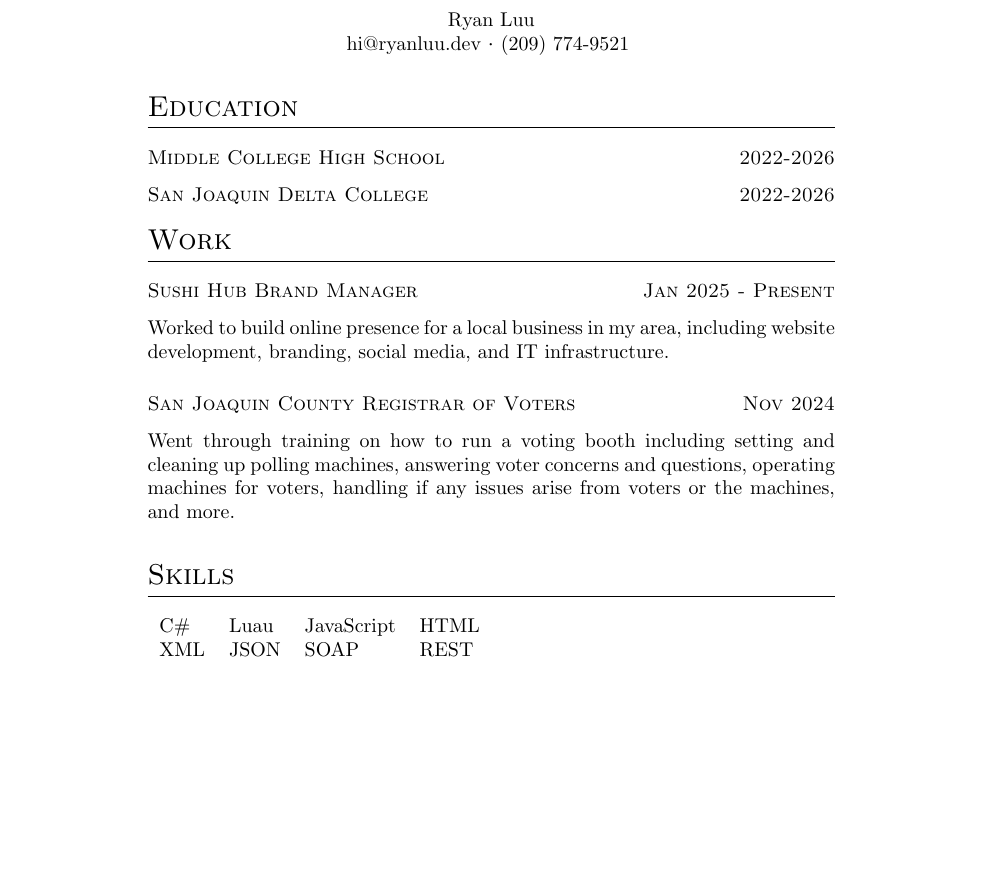
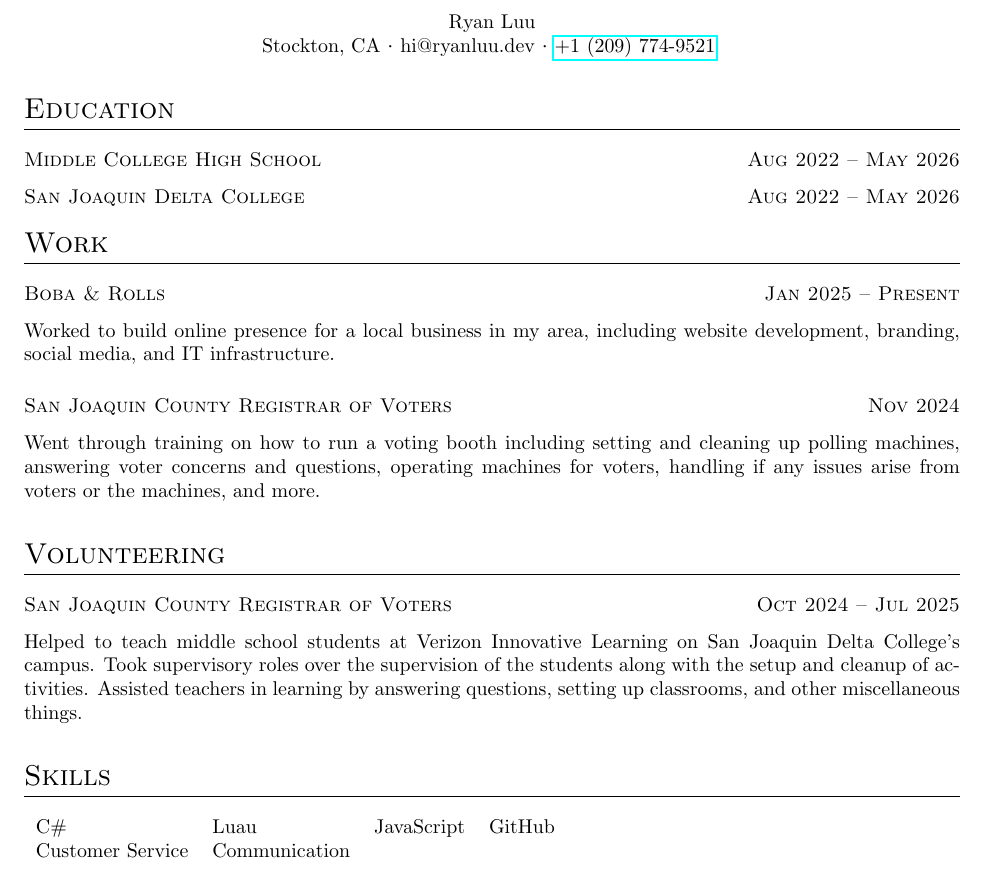
Before and after one commit to RyanLua/Resume, a LaTeX CV (cv.tex, which reads my_cv.cls): part of the page, cut so that both start at the same text, the shorter picture padded with empty space. Compiled offline with pdfLaTeX.

Commit message:
Improve formatting

```diff
--- a/cv.tex
+++ b/cv.tex
@@ -5,26 +7,31 @@
 \begin{document}
 
 \name{Ryan Luu}
-\contact{hi@ryanluu.dev}{(209) 774-9521}
+\contact{Stockton, CA}{hi@ryanluu.dev}{\href{tel:12097749521}{+1 (209) 774-9521}}
 
 \section{Education}
 
-\datedsubsection{Middle College High School}{2022-2026}
+\datedsubsection{Middle College High School}{Aug 2022 -- May 2026}
 
-\datedsubsection{San Joaquin Delta College}{2022-2026}
+\datedsubsection{San Joaquin Delta College}{Aug 2022 -- May 2026}
 
 \section{Work}
 
-\datedsubsection{Sushi Hub Brand Manager}{Jan 2025 - Present}
+\datedsubsection{Boba \& Rolls}{Jan 2025 -- Present}
 Worked to build online presence for a local business in my area, including website development, branding, social media, and IT infrastructure.
 
 \datedsubsection{San Joaquin County Registrar of Voters}{Nov 2024}
 Went through training on how to run a voting booth including setting and cleaning up polling machines, answering voter concerns and questions, operating machines for voters, handling if any issues arise from voters or the machines, and more.
 
+\section{Volunteering}
+
+\datedsubsection{San Joaquin County Registrar of Voters}{Oct 2024 -- Jul 2025}
+Helped to teach middle school students at Verizon Innovative Learning on San Joaquin Delta College's campus. Took supervisory roles over the supervision of the students along with the setup and cleanup of activities. Assisted teachers in learning by answering questions, setting up classrooms, and other miscellaneous things.
+
 \section{Skills}
 \begin{tabular}{l l l l}
-C\# & Luau & JavaScript & HTML \\
-XML & JSON & SOAP & REST
+C\# & Luau & JavaScript & GitHub \\
+Customer Service & Communication
 \end{tabular}
 
 \end{document}
--- a/my_cv.cls
+++ b/my_cv.cls
@@ -26,10 +26,10 @@
   \centerline{#1}%
 }
 
-\newcommand\contact[2]{%
+\newcommand\contact[3]{%
     \centerline{%
         \makebox[0pt][c]{%
-            #1 {\large\textperiodcentered} #2
+            #1 {\large\textperiodcentered} #2 {\large\textperiodcentered} #3
         }%
     }%
 }
```
Also changed, not shown: cv.tex (2 more changed lines).
